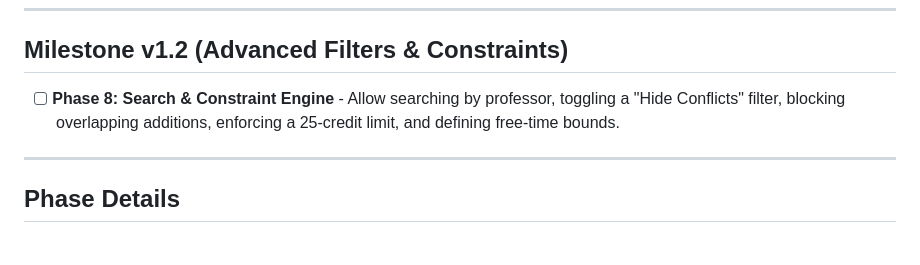
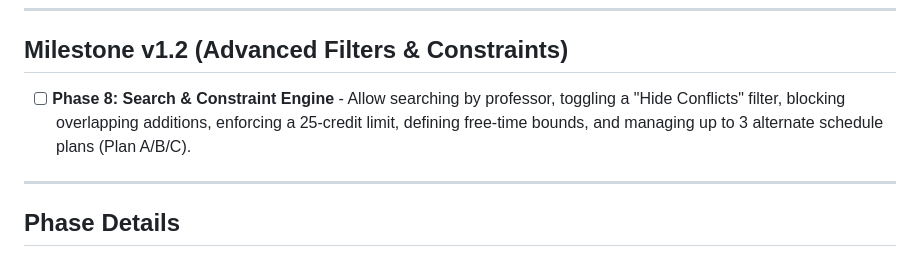
Before and after one commit to johnbarraza/MatriculaUp, a Markdown page: .gsd/ROADMAP.md, the part around the change. GitHub-like rendering.

Commit message:
docs: add plan 8.3 multiple contingency schedules

```diff
--- a/.gsd/ROADMAP.md
+++ b/.gsd/ROADMAP.md
@@ -29,7 +29,7 @@
 
 ## Milestone v1.2 (Advanced Filters & Constraints)
 
-- [ ] **Phase 8: Search & Constraint Engine** - Allow searching by professor, toggling a "Hide Conflicts" filter, blocking overlapping additions, enforcing a 25-credit limit, and defining free-time bounds.
+- [ ] **Phase 8: Search & Constraint Engine** - Allow searching by professor, toggling a "Hide Conflicts" filter, blocking overlapping additions, enforcing a 25-credit limit, defining free-time bounds, and managing up to 3 alternate schedule plans (Plan A/B/C).
 
 ---
 
```
Also changed, not shown: .gsd/STATE.md (+1 -1 lines), 1 other file.
